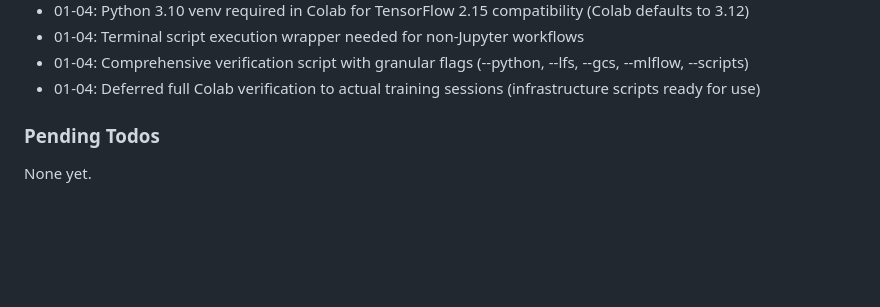
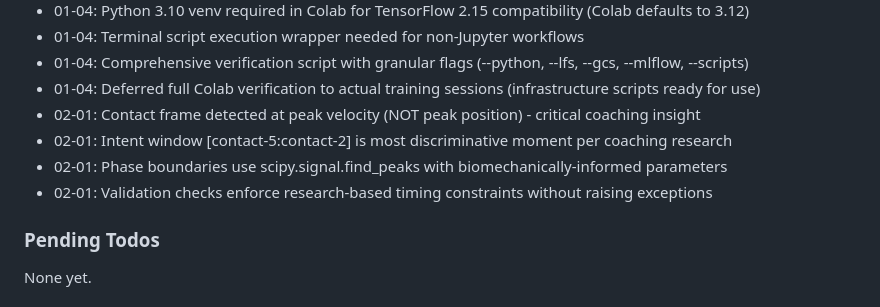
Before and after one commit to paulgk/iti123_v2, a Markdown page: .planning/STATE.md, the part around one of its changes. Drawn GitHub-style; blank space fills up the shorter version.

```diff
--- a/.planning/STATE.md
+++ b/.planning/STATE.md
@@ -59,6 +60,10 @@ Recent decisions affecting current work:
 - 01-04: Terminal script execution wrapper needed for non-Jupyter workflows
 - 01-04: Comprehensive verification script with granular flags (--python, --lfs, --gcs, --mlflow, --scripts)
 - 01-04: Deferred full Colab verification to actual training sessions (infrastructure scripts ready for use)
+- 02-01: Contact frame detected at peak velocity (NOT peak position) - critical coaching insight
+- 02-01: Intent window [contact-5:contact-2] is most discriminative moment per coaching research
+- 02-01: Phase boundaries use scipy.signal.find_peaks with biomechanically-informed parameters
+- 02-01: Validation checks enforce research-based timing constraints without raising exceptions
 
 ### Pending Todos
 
```
Also changed, not shown: other parts of .planning/STATE.md (+18 -14 lines), 1 other file.
